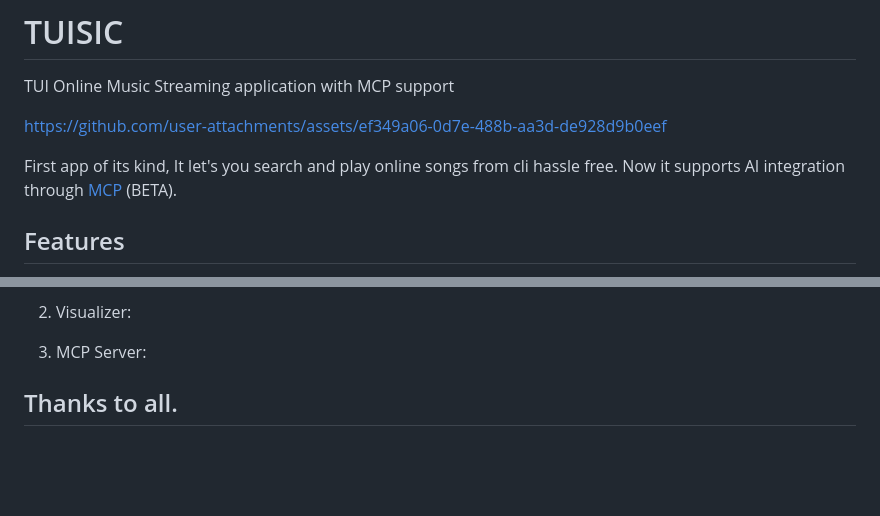
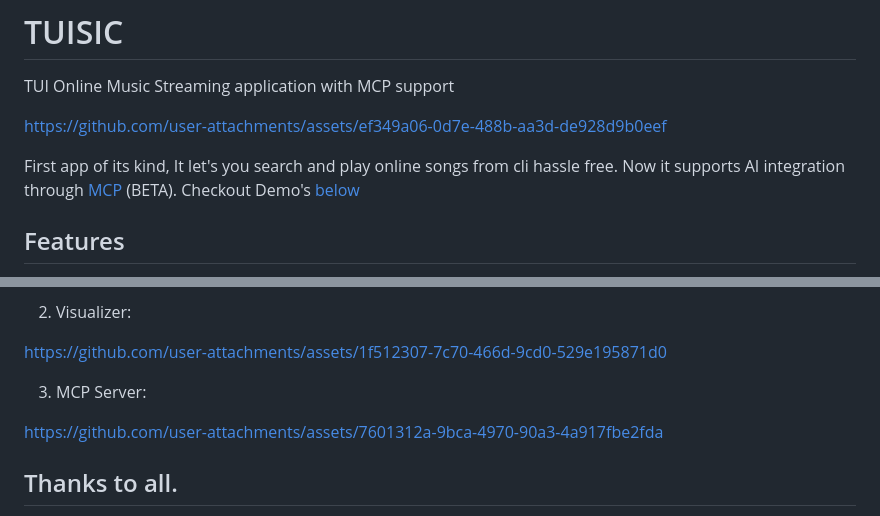
Before and after one commit to Dark-Kernel/tuisic, a Markdown page: README.md, 2 parts joined by grey strips. GitHub-like rendering; blank space fills up the shorter version.

Commit message:
chore(README): update with demo links and details
Updated README to include demo links and improve clarity.

```diff
--- a/README.md
+++ b/README.md
@@ -7,7 +7,7 @@ https://github.com/user-attachments/assets/ef349a06-0d7e-488b-aa3d-de928d9b0eef
 
 
 
-First app of its kind, It let's you search and play online songs from cli hassle free. Now it supports AI integration through [MCP](https://modelcontextprotocol.io/docs/getting-started/intro) (BETA).
+First app of its kind, It let's you search and play online songs from cli hassle free. Now it supports AI integration through [MCP](https://modelcontextprotocol.io/docs/getting-started/intro) (BETA). Checkout Demo's [below](#demos)
 
 ## Features
 - Vim motions
@@ -165,7 +169,13 @@ sudo make install
 2. Visualizer:
+
+https://github.com/user-attachments/assets/1f512307-7c70-466d-9cd0-529e195871d0
 
 
 3. MCP Server:
+
+
+https://github.com/user-attachments/assets/7601312a-9bca-4970-90a3-4a917fbe2fda
+
 
 
 
```
Also changed, not shown: other parts of README.md (+4 -0 lines).
